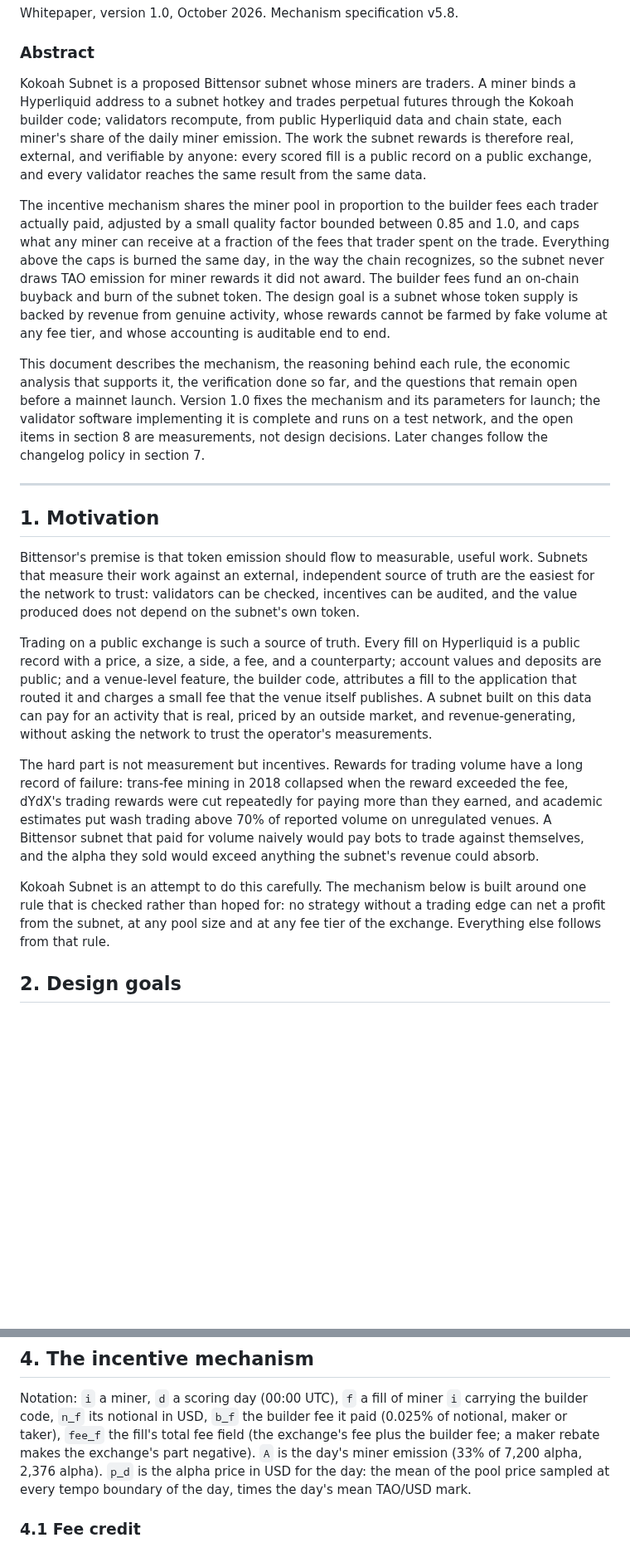
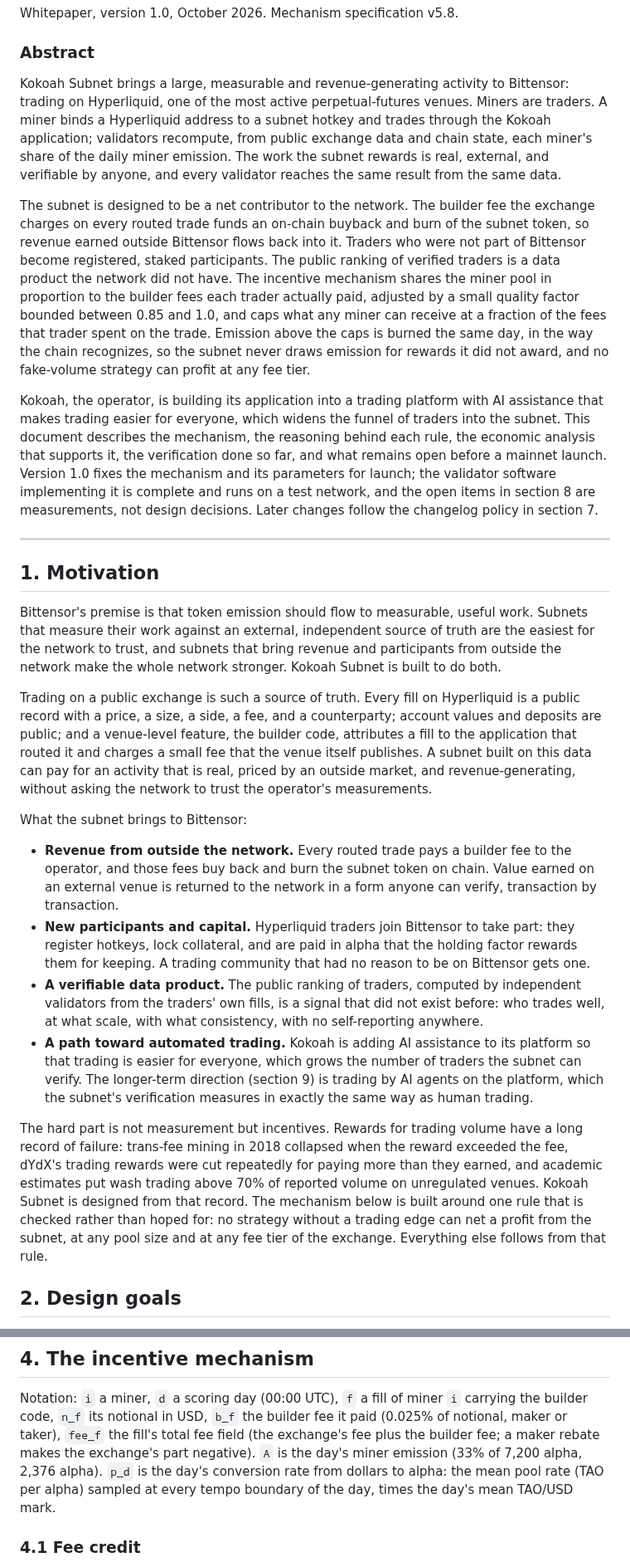
Before and after one commit to kokoahdotcom/kokoah-subnet, a Markdown page: docs/whitepaper.md, 2 parts joined by grey strips. Shown at 83% size. Drawn GitHub-style; blank space fills up the shorter version.

Commit message:
whitepaper 1.0: what the subnet brings to Bittensor, platform direction, no token-price talk

```diff
--- a/docs/whitepaper.md
+++ b/docs/whitepaper.md
@@ -6,33 +6,36 @@ Whitepaper, version 1.0, October 2026. Mechanism specification v5.8.
 
 ### Abstract
 
-Kokoah Subnet is a proposed Bittensor subnet whose miners are traders. A miner binds a Hyperliquid address to a
-subnet hotkey and trades perpetual futures through the Kokoah builder code; validators recompute, from public
-Hyperliquid data and chain state, each miner's share of the daily miner emission. The work the subnet rewards is
-therefore real, external, and verifiable by anyone: every scored fill is a public record on a public exchange, and
-every validator reaches the same result from the same data.
+Kokoah Subnet brings a large, measurable and revenue-generating activity to Bittensor: trading on Hyperliquid,
+one of the most active perpetual-futures venues. Miners are traders. A miner binds a Hyperliquid address to a
+subnet hotkey and trades through the Kokoah application; validators recompute, from public exchange data and
+chain state, each miner's share of the daily miner emission. The work the subnet rewards is real, external, and
+verifiable by anyone, and every validator reaches the same result from the same data.
 
-The incentive mechanism shares the miner pool in proportion to the builder fees each trader actually paid, adjusted
-by a small quality factor bounded between 0.85 and 1.0, and caps what any miner can receive at a fraction of the
-fees that trader spent on the trade. Everything above the caps is burned the same day, in the way the chain
-recognizes, so the subnet never draws TAO emission for miner rewards it did not award. The builder fees fund an
-on-chain buyback and burn of the subnet token. The design goal is a subnet whose token supply is backed by revenue
-from genuine activity, whose rewards cannot be farmed by fake volume at any fee tier, and whose accounting is
-auditable end to end.
+The subnet is designed to be a net contributor to the network. The builder fee the exchange charges on every
+routed trade funds an on-chain buyback and burn of the subnet token, so revenue earned outside Bittensor flows
+back into it. Traders who were not part of Bittensor become registered, staked participants. The public ranking
+of verified traders is a data product the network did not have. The incentive mechanism shares the miner pool in
+proportion to the builder fees each trader actually paid, adjusted by a small quality factor bounded between 0.85
+and 1.0, and caps what any miner can receive at a fraction of the fees that trader spent on the trade. Emission
+above the caps is burned the same day, in the way the chain recognizes, so the subnet never draws emission for
+rewards it did not award, and no fake-volume strategy can profit at any fee tier.
 
-This document describes the mechanism, the reasoning behind each rule, the economic analysis that supports it, the
-verification done so far, and the questions that remain open before a mainnet launch. Version 1.0 fixes the
-mechanism and its parameters for launch; the validator software implementing it is complete and runs on a test
-network, and the open items in section 8 are measurements, not design decisions. Later changes follow the
-changelog policy in section 7.
+Kokoah, the operator, is building its application into a trading platform with AI assistance that makes trading
+easier for everyone, which widens the funnel of traders into the subnet. This document describes the mechanism,
+the reasoning behind each rule, the economic analysis that supports it, the verification done so far, and what
+remains open before a mainnet launch. Version 1.0 fixes the mechanism and its parameters for launch; the
+validator software implementing it is complete and runs on a test network, and the open items in section 8 are
+measurements, not design decisions. Later changes follow the changelog policy in section 7.
 
 ---
 
 ## 1. Motivation
 
-Bittensor's premise is that token emission should flow to measurable, useful work. Subnets that measure their work
-against an external, independent source of truth are the easiest for the network to trust: validators can be
-checked, incentives can be audited, and the value produced does not depend on the subnet's own token.
+Bittensor's premise is that token emission should flow to measurable, useful work. Subnets that measure their
+work against an external, independent source of truth are the easiest for the network to trust, and subnets that
+bring revenue and participants from outside the network make the whole network stronger. Kokoah Subnet is built
+to do both.
 
 Trading on a public exchange is such a source of truth. Every fill on Hyperliquid is a public record with a price,
 a size, a side, a fee, and a counterparty; account values and deposits are public; and a venue-level feature, the
@@ -40,15 +43,28 @@ builder code, attributes a fill to the application that routed it and charges a
 publishes. A subnet built on this data can pay for an activity that is real, priced by an outside market, and
 revenue-generating, without asking the network to trust the operator's measurements.
 
+What the subnet brings to Bittensor:
+
+- **Revenue from outside the network.** Every routed trade pays a builder fee to the operator, and those fees buy
+  back and burn the subnet token on chain. Value earned on an external venue is returned to the network in a form
+  anyone can verify, transaction by transaction.
+- **New participants and capital.** Hyperliquid traders join Bittensor to take part: they register hotkeys, lock
+  collateral, and are paid in alpha that the holding factor rewards them for keeping. A trading community that
+  had no reason to be on Bittensor gets one.
+- **A verifiable data product.** The public ranking of traders, computed by independent validators from the
+  traders' own fills, is a signal that did not exist before: who trades well, at what scale, with what
+  consistency, with no self-reporting anywhere.
+- **A path toward automated trading.** Kokoah is adding AI assistance to its platform so that trading is easier
+  for everyone, which grows the number of traders the subnet can verify. The longer-term direction (section 9) is
+  trading by AI agents on the platform, which the subnet's verification measures in exactly the same way as human
+  trading.
+
 The hard part is not measurement but incentives. Rewards for trading volume have a long record of failure:
 trans-fee mining in 2018 collapsed when the reward exceeded the fee, dYdX's trading rewards were cut repeatedly for
 paying more than they earned, and academic estimates put wash trading above 70% of reported volume on unregulated
-venues. A Bittensor subnet that paid for volume naively would pay bots to trade against themselves, and the alpha
-they sold would exceed anything the subnet's revenue could absorb.
-
-Kokoah Subnet is an attempt to do this carefully. The mechanism below is built around one rule that is checked
-rather than hoped for: no strategy without a trading edge can net a profit from the subnet, at any pool size and at
-any fee tier of the exchange. Everything else follows from that rule.
+venues. Kokoah Subnet is designed from that record. The mechanism below is built around one rule that is checked
+rather than hoped for: no strategy without a trading edge can net a profit from the subnet, at any pool size and
+at any fee tier of the exchange. Everything else follows from that rule.
 
 ## 2. Design goals
 
@@ -104,9 +120,9 @@ alone and agrees with the others from then on. A fresh binding starts from zero.
 
 Notation: `i` a miner, `d` a scoring day (00:00 UTC), `f` a fill of miner `i` carrying the builder code, `n_f`
 its notional in USD, `b_f` the builder fee it paid (0.025% of notional, maker or taker), `fee_f` the fill's total fee field (the exchange's fee plus the builder fee; a maker rebate makes the
-exchange's part negative). `A` is the day's miner emission (33% of 7,200 alpha, 2,376 alpha). `p_d` is the alpha
-price in USD for the day: the mean of the pool price sampled at every tempo boundary of the day, times the day's
-mean TAO/USD mark.
+exchange's part negative). `A` is the day's miner emission (33% of 7,200 alpha, 2,376 alpha). `p_d` is the day's
+conversion rate from dollars to alpha: the mean pool rate (TAO per alpha) sampled at every tempo boundary of the
+day, times the day's mean TAO/USD mark.
 
 ### 4.1 Fee credit
 
```
Also changed, not shown: other parts of docs/whitepaper.md (+37 -35 lines).
